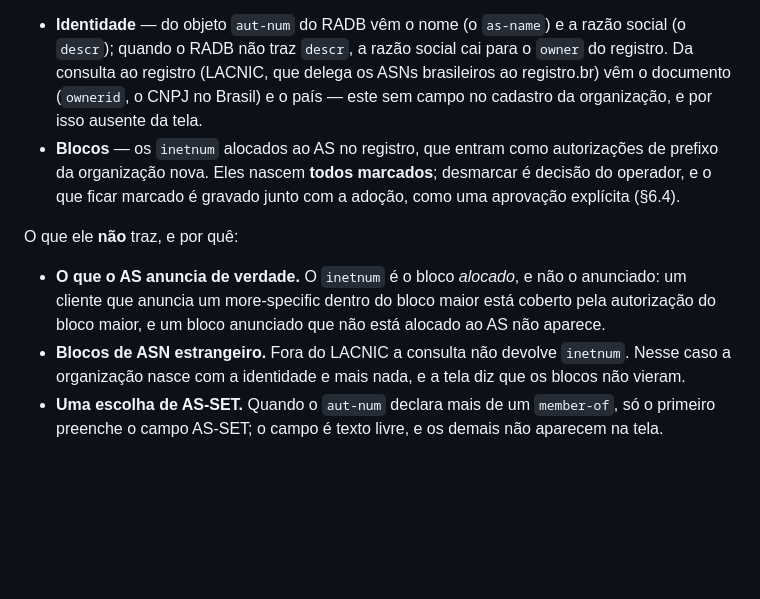
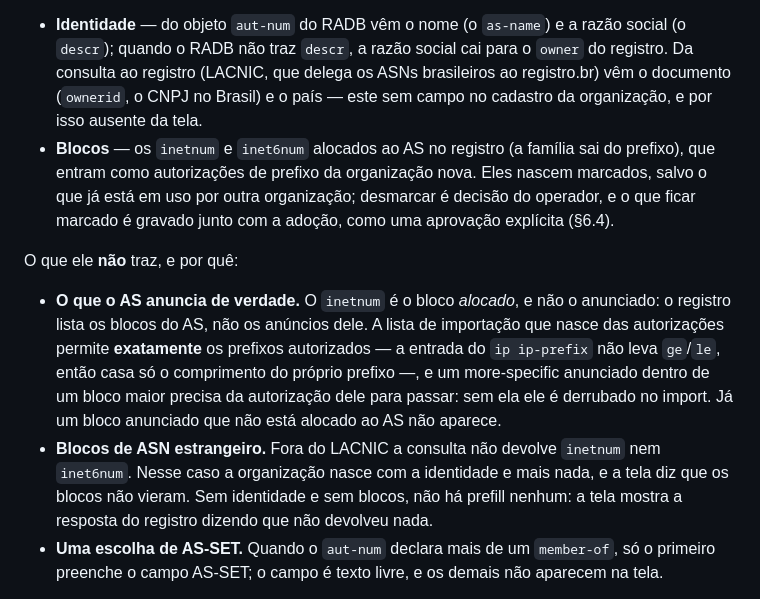
Before and after one commit to diorgesl/gerenet, a Markdown page: docs/wiki/descoberta.md, the part around the change. GitHub-like rendering; blank space fills up the shorter version.

Commit message:
fix(descoberta): o filtro do import derruba o more-specific, e mais cinco precisões
A wiki dizia que um more-specific anunciado dentro do bloco autorizado estava
coberto pela autorização do bloco maior. Não está: a lista de importação emite
`permit <prefixo>` sem `ge`/`le`, então a entrada casa só o comprimento do
próprio prefixo e o more-specific é derrubado no import até ter autorização
própria. Os blocos do registro não nascem todos marcados (o que já está em uso
por outra organização nasce desmarcado), o parser aceita `inet6num` também, e
sem identidade e sem blocos a rota responde 404, sem prefill nenhum. No
runbook, o fecho do passo novo fala em "nada do cadastro" (a forma precisa da
wiki) e a contagem das notas da Etapa 3 passa a incluir o passo novo.

Co-Authored-By: Claude Code <noreply@anthropic.com>

```diff
--- a/docs/wiki/descoberta.md
+++ b/docs/wiki/descoberta.md
@@ -194,20 +194,26 @@ O que ele traz:
   ASNs brasileiros ao registro.br) vêm o documento (`ownerid`, o CNPJ no
   Brasil) e o país — este sem campo no cadastro da organização, e por isso
   ausente da tela.
-- **Blocos** — os `inetnum` alocados ao AS no registro, que entram como
-  autorizações de prefixo da organização nova. Eles nascem **todos marcados**;
+- **Blocos** — os `inetnum` e `inet6num` alocados ao AS no registro (a família
+  sai do prefixo), que entram como autorizações de prefixo da organização nova.
+  Eles nascem marcados, salvo o que já está em uso por outra organização;
   desmarcar é decisão do operador, e o que ficar marcado é gravado junto com a
   adoção, como uma aprovação explícita (§6.4).
 
 O que ele **não** traz, e por quê:
 
 - **O que o AS anuncia de verdade.** O `inetnum` é o bloco *alocado*, e não o
-  anunciado: um cliente que anuncia um more-specific dentro do bloco maior está
-  coberto pela autorização do bloco maior, e um bloco anunciado que não está
-  alocado ao AS não aparece.
+  anunciado: o registro lista os blocos do AS, não os anúncios dele. A lista de
+  importação que nasce das autorizações permite **exatamente** os prefixos
+  autorizados — a entrada do `ip ip-prefix` não leva `ge`/`le`, então casa só o
+  comprimento do próprio prefixo —, e um more-specific anunciado dentro de um
+  bloco maior precisa da autorização dele para passar: sem ela ele é derrubado
+  no import. Já um bloco anunciado que não está alocado ao AS não aparece.
 - **Blocos de ASN estrangeiro.** Fora do LACNIC a consulta não devolve
-  `inetnum`. Nesse caso a organização nasce com a identidade e mais nada, e a
-  tela diz que os blocos não vieram.
+  `inetnum` nem `inet6num`. Nesse caso a organização nasce com a identidade e
+  mais nada, e a tela diz que os blocos não vieram. Sem identidade e sem blocos,
+  não há prefill nenhum: a tela mostra a resposta do registro dizendo que não
+  devolveu nada.
 - **Uma escolha de AS-SET.** Quando o `aut-num` declara mais de um `member-of`,
   só o primeiro preenche o campo AS-SET; o campo é texto livre, e os demais não
   aparecem na tela.
```
Also changed, not shown: docs/runbook-validacao-ne8000.md (+3 -3 lines).
